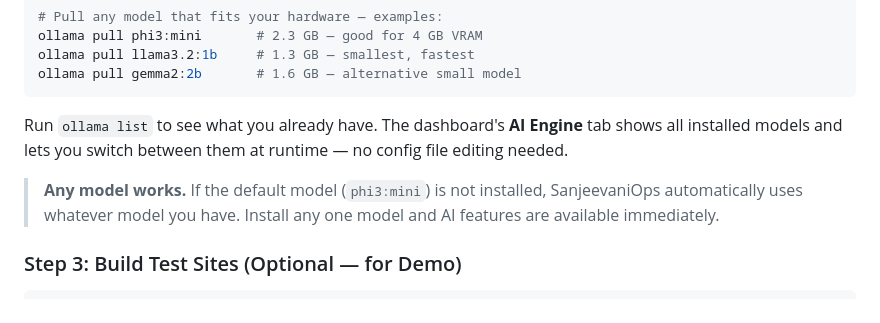
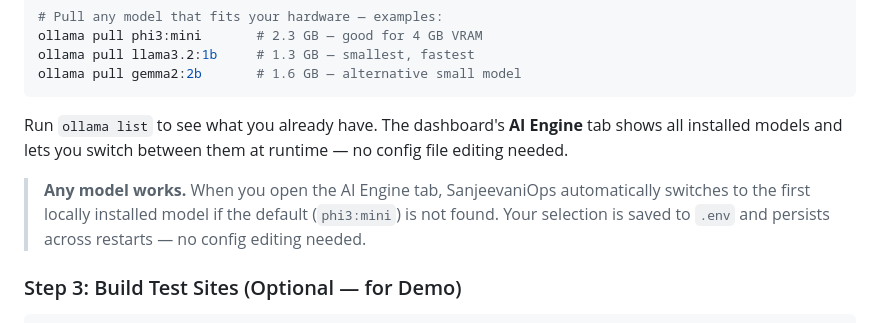
Before and after one commit to gautam-pareek/sanjeevaniops, a Markdown page: README.md, the part around the change. Drawn GitHub-style.

Commit message:
docs: update project files — session 9 AI model persistence fixes

```diff
--- a/README.md
+++ b/README.md
@@ -92,7 +92,7 @@ ollama pull gemma2:2b       # 1.6 GB — alternative small model
 
 Run `ollama list` to see what you already have. The dashboard's **AI Engine** tab shows all installed models and lets you switch between them at runtime — no config file editing needed.
 
-> **Any model works.** If the default model (`phi3:mini`) is not installed, SanjeevaniOps automatically uses whatever model you have. Install any one model and AI features are available immediately.
+> **Any model works.** When you open the AI Engine tab, SanjeevaniOps automatically switches to the first locally installed model if the default (`phi3:mini`) is not found. Your selection is saved to `.env` and persists across restarts — no config editing needed.
 
 ### Step 3: Build Test Sites (Optional — for Demo)
 
```
Also changed, not shown: PROJECT_STATE.md (+4 -1 lines).
